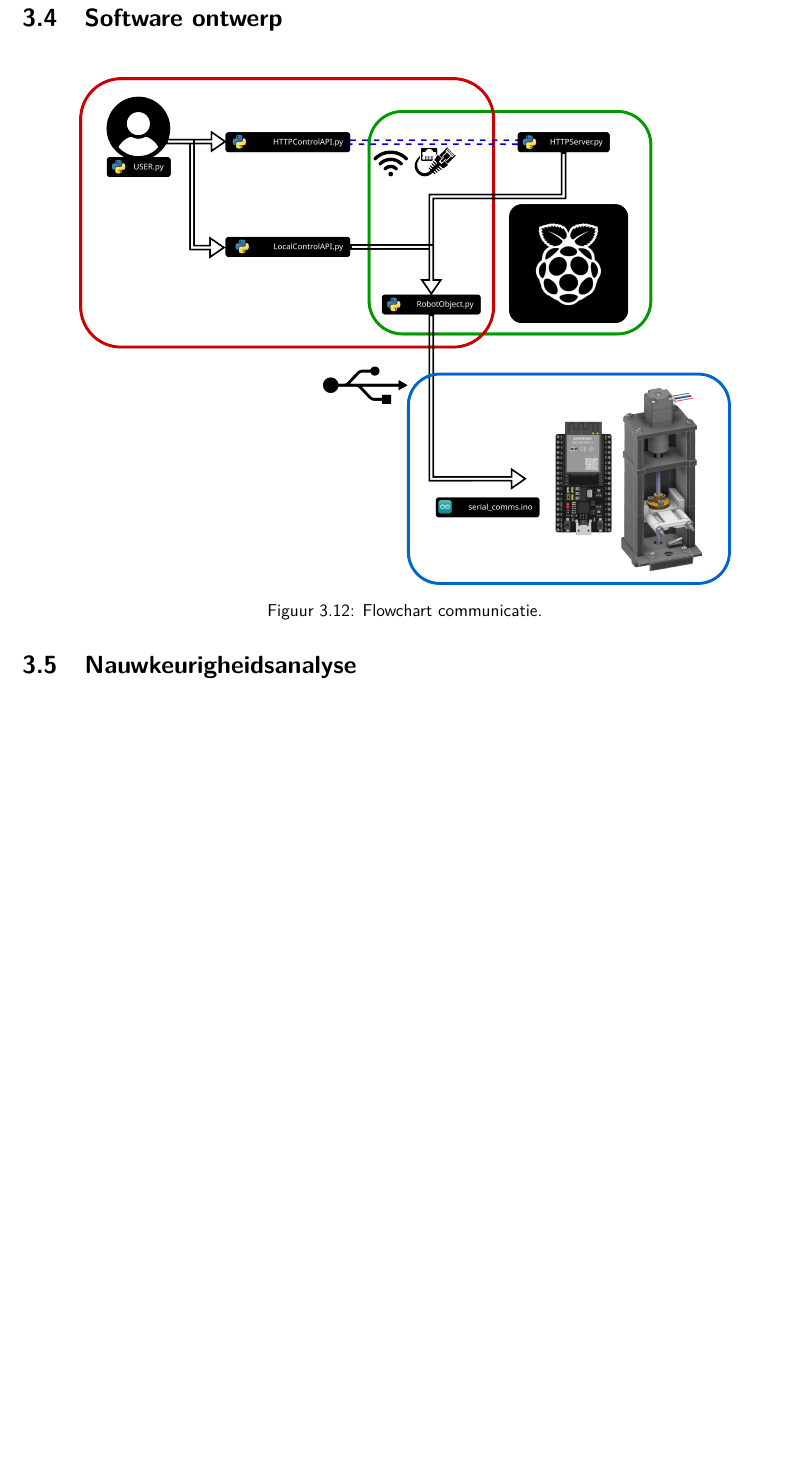
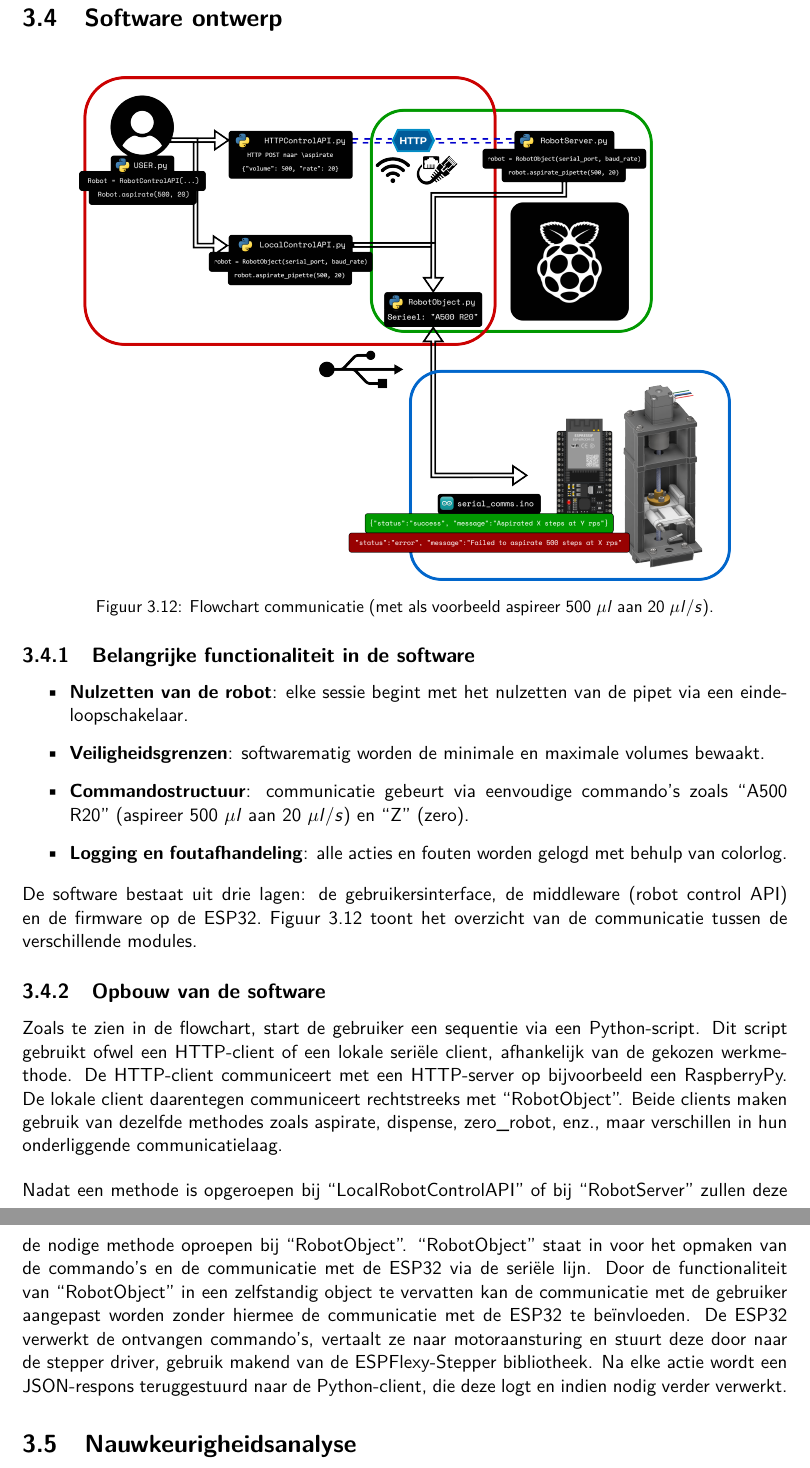
Before and after one commit to SybeDeBacker/BAP-Thesis-LaTeX, a LaTeX thesis (thesis.tex, which reads chapters/03_methodology.tex, style.sty): part of page 18 of 23 before the commit and two parts of pages 18 and 19 of 24 after it, the two joined at a grey line, cut so that both start at the same text, the shorter picture padded with empty space. Compiled offline with pdfLaTeX.

Commit message:
Add HTTP logo SVG file for visual representation of HTTP protocol and added description of software

```diff
--- a/chapters/03_methodology.tex
+++ b/chapters/03_methodology.tex
@@ -151,7 +151,69 @@ De aansluiting van de elektronische componenten gebeurt zoals in \autoref{fig:sc
 \begin{figure}[H]
     \centering
     \includegraphics[width=0.85\textwidth]{figures/Flowchart.png}
-    \caption{Flowchart communicatie.}\label{fig:Flowchart}
+    \caption{Flowchart communicatie (met als voorbeeld aspireer 500 $\mu l$ aan 20 $\mu l/s$).}\label{fig:Flowchart}
 \end{figure}
 
+\begin{comment}
+\subsection{Overzicht van communicatiepad voor Robot.aspirate(500, 20)} zoals in \autoref{fig:Flowchart}.
+\begin{table}[H] \centering
+    \begin{tabular}{l|l|l|p{6cm}}
+        \textbf{Stap} & \textbf{Module / Object} & \textbf{Communicatievorm} & \textbf{Beschrijving} \\
+        \hline
+        1 & \texttt{User.py} & Intern (Python) & Aanroep: \texttt{Robot.aspirate(500, 20)} \\
+        \hline
+        \multicolumn{4}{c}{\textbf{HTTP-PAD}} \\
+        \hline
+        H1 & \texttt{HTTPRobotControlAPI.aspirate()} & HTTP POST & Bouwt JSON-object: \texttt{{``volume'': 500, ``rate'': 20}} en stuurt dit naar \texttt{/aspirate} endpoint op de Flask-server \\
+        H2 & \texttt{robot\_server.py} (Flask server) & Intern (Python) & Parseert JSON en roept aan: \texttt{robot.aspirate\_pipette(500, 20)} \\
+        \hline
+        \multicolumn{4}{c}{\textbf{LOKAAL PAD}} \\
+        \hline
+        L1 & \texttt{LocalRobotControlAPI.aspirate()} & Intern (Python) & Roept aan: \texttt{robot.aspirate\_pipette(500, 20)}\\
+        \hline
+        \multicolumn{4}{c}{} \\
+        \hline
+        3 & \texttt{RobotObject.aspirate\_pipette()} & Seriële commando’s via UART & Vormt ASCII-commando: \texttt{``A500 R20''} en verzendt dit naar de ESP32 \\
+        4 & ESP32 (Arduino firmware) & Hardware-instructies & Parseert commando, rekent stappen/rps uit en activeert stepper via TMC2209 \\
+        5 & \texttt{ESP -> Python (terug)} & Serieel (UART) & JSON-response: \texttt{\{``status'':``success'', ``message'':``Aspirated X steps at Y rps''\}} terug naar Python \\
+    \end{tabular}
+    \caption{Communicatieverloop van \texttt{Robot.aspirate(500, 20)} via HTTP en Local.}\label{tab:aspirate_commando}
+\end{table}
+\end{comment}
+\subsection{Belangrijke functionaliteit in de software}
+\begin{itemize}
+    \item \textbf{Nulzetten van de robot}: elke sessie begint met het nulzetten van de pipet via een eindeloopschakelaar.
+    \item \textbf{Veiligheidsgrenzen}: softwarematig worden de minimale en maximale volumes bewaakt.
+    \item \textbf{Commandostructuur}: communicatie gebeurt via eenvoudige commando’s zoals ``A500 R20'' (aspireer 500 $\mu l$ aan 20 $\mu l/s$) en ``Z'' (zero).
+    \item \textbf{Logging en foutafhandeling}: alle acties en fouten worden gelogd met behulp van colorlog.
+\end{itemize}
+De software bestaat uit drie lagen: de gebruikersinterface, de middleware (robot control API) en de firmware op de ESP32.\ \autoref{fig:Flowchart} toont het overzicht van de communicatie tussen de verschillende modules.
+
+\subsection{Opbouw van de software}
+
+Zoals te zien in de flowchart, start de gebruiker een sequentie via een Python-script. Dit script gebruikt ofwel een HTTP-client of een lokale seriële client, afhankelijk van de gekozen werkmethode.
+De HTTP-client communiceert met een HTTP-server op bijvoorbeeld een RaspberryPy.\@ De lokale client daarentegen communiceert rechtstreeks met ``RobotObject''.
+Beide clients maken gebruik van dezelfde methodes zoals aspirate, dispense, zero\_robot, enz., maar verschillen in hun onderliggende communicatielaag.
+\\[12pt]Nadat een methode is opgeroepen bij ``LocalRobotControlAPI'' of bij ``RobotServer'' zullen deze de nodige methode oproepen bij ``RobotObject''. ``RobotObject'' staat in voor het opmaken van de commando's en de communicatie met de ESP32 via de seriële lijn.
+Door de functionaliteit van ``RobotObject'' in een zelfstandig object te vervatten kan de communicatie met de gebruiker aangepast worden zonder hiermee de communicatie met de ESP32 te beïnvloeden.
+De ESP32 verwerkt de ontvangen commando’s, vertaalt ze naar motoraansturing en stuurt deze door naar de stepper driver, gebruik makend van de ESPFlexy-Stepper bibliotheek. Na elke actie wordt een JSON-respons teruggestuurd naar de Python-client, die deze logt en indien nodig verder verwerkt.
+
+\begin{comment}
+\subsection{Overzicht van software-objecten en communicatiekanalen}
+\begin{table}[H]
+    \centering
+    \begin{tabular}{l|l|l|l}
+        \textbf{Object/module} & \textbf{Verantwoordelijkheid} & \textbf{Taal} & \textbf{Communicatie} \\
+        \hline
+        \texttt{User.py} & Script gebruiker & Python & HTTP of Serial \\
+        \texttt{HTTPRobotControlAPI} & HTTP-client API voor robotaansturing & Python & HTTP (JSON) \\
+        \texttt{LocalRobotControlAPI} & Seriële client API voor robotaansturing & Python & Serieel \\
+        \texttt{RobotServer} & Flask-server voor HTTP-commando's & Python & Serieel intern \\
+        \texttt{RobotObject} & Middleware tussen software en hardware & Python & Serieel \\
+        \texttt{ESP32 firmware} & Motorbesturing via seriële interface & C++ (Arduino) & ASCII over UART \\
+        \texttt{TMC2209 driver} & Motor driver met StealthChop & Hardware & Step/Dir signalen \\
+    \end{tabular}
+    \caption{Overzicht van gebruikte softwaremodules en hun communicatie.}\label{tab:software_overzicht}
+\end{table}
+\end{comment}
 \section{Nauwkeurigheidsanalyse}
--- a/style.sty
+++ b/style.sty
@@ -16,7 +16,7 @@
 \usepackage[margin=2.7cm]{geometry}
 \usepackage[dutch]{babel}
 \hbadness=10000
-
+\usepackage{comment}
 
 %%-------------------------------------
 %% Font settings - % Sans-serif font (recommended)
```
Also changed, not shown: chapters/02_literature.tex (+1 -1 lines), figures/Andrew-Alliance-liquid-handling-robot.png (renamed from figures/Andrew-Alliance-liquid-handling-robot-1024x1024.png), figures/Flowchart.png, figures/HTTP_logo.svg (added), chapters/03_methodology.tex (2 more changed lines), 10 other files.
